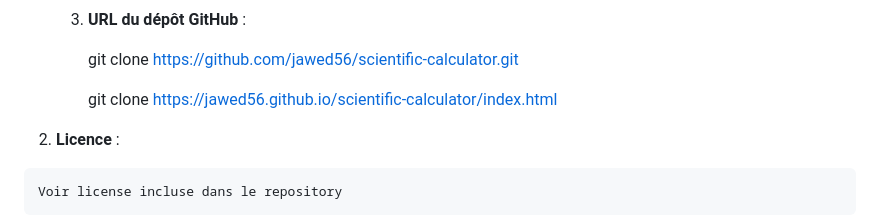
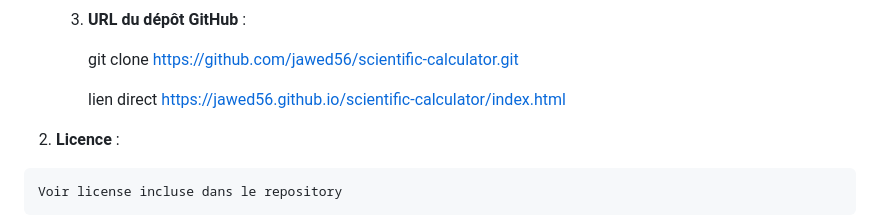
Before and after one commit to jawed56/Calculatrice-Scientifique-RL, a Markdown page: README.md, the part around the change. Drawn GitHub-style.

Commit message:
Update README.md
modification sur fichier README

```diff
--- a/README.md
+++ b/README.md
@@ -209,7 +209,7 @@ GitHub : https://github.com/jawed56
 
         git clone https://github.com/jawed56/scientific-calculator.git
 
-        git clone https://jawed56.github.io/scientific-calculator/index.html
+        lien direct https://jawed56.github.io/scientific-calculator/index.html
 
   4. **Licence** :
 
```
